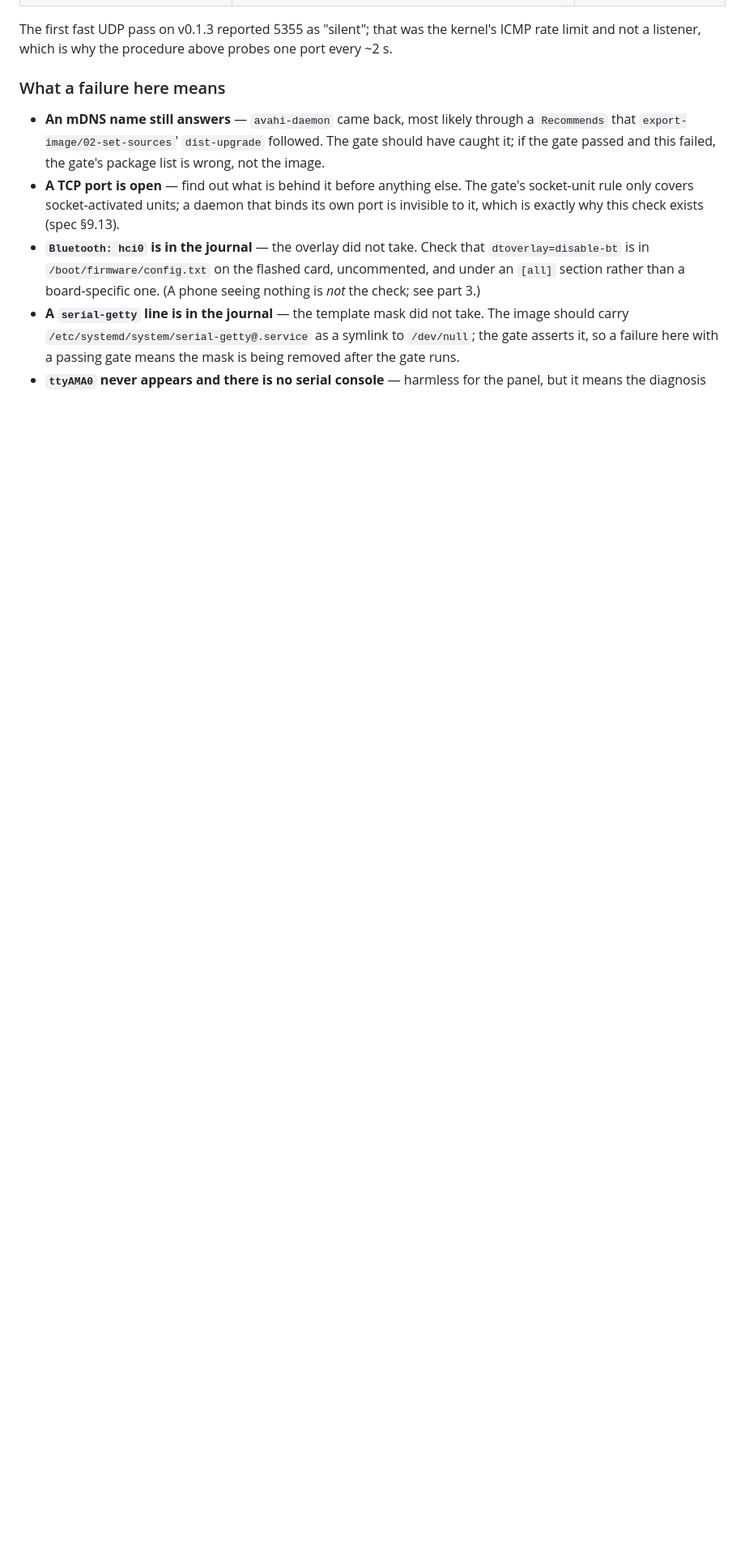
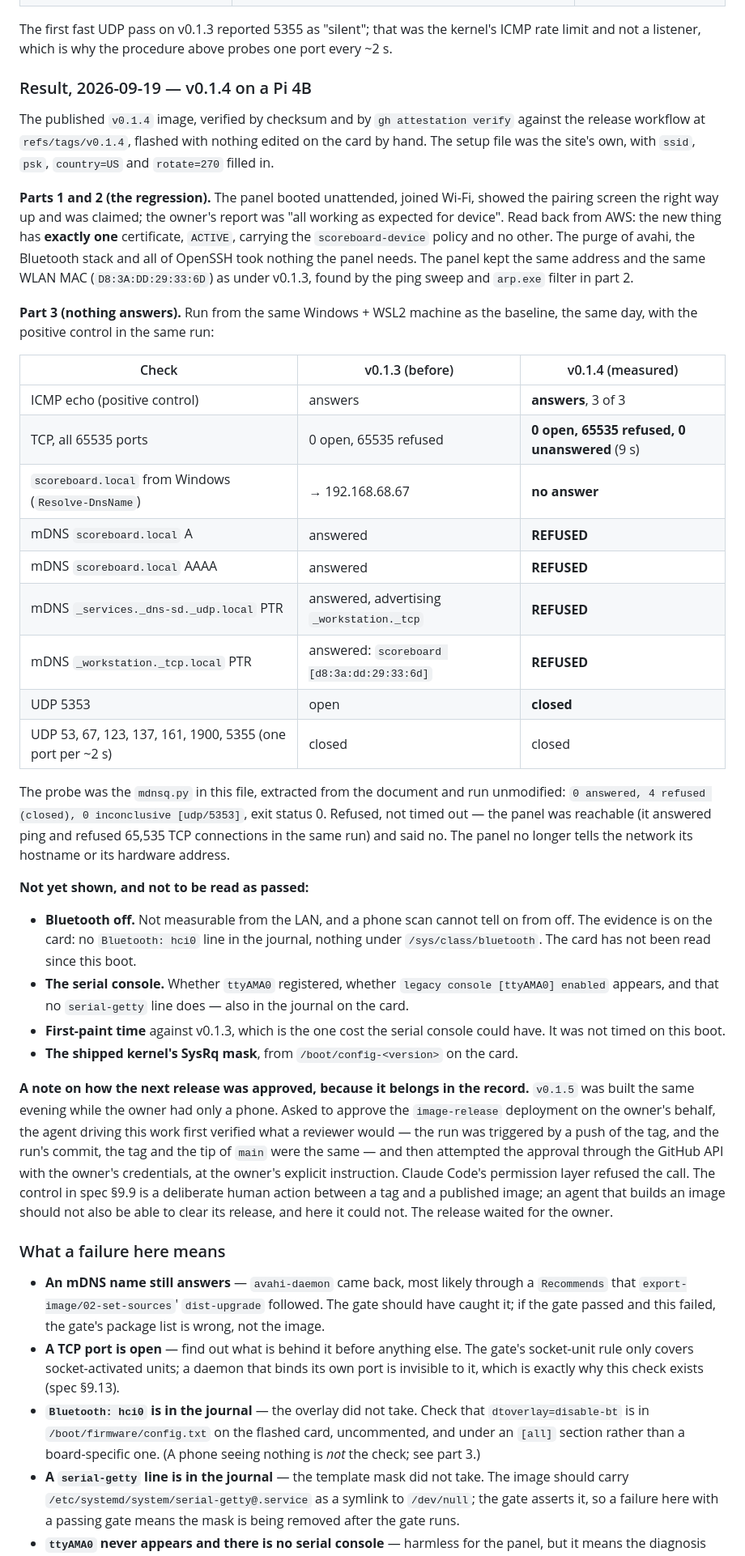
Before and after one commit to DavidJDrake/hockeytrack-scoreboard, a Markdown page: docs/hardware-checks.md, the part around one of its changes. Shown at 81% size. GitHub-like rendering; blank space fills up the shorter version.

Commit message:
docs: the hardened image, measured against the morning's baseline
v0.1.4 on a Pi 4B still boots, joins Wi-Fi and enrolls, so the purge of
avahi, Bluetooth and OpenSSH took nothing the panel needs. From the LAN it
answers ping and refuses everything else: 0 of 65,535 TCP ports open, and
every mDNS query v0.1.3 answered -- name, link-local address, service
browse, and the record publishing its hostname and MAC -- is now refused.
The probe is the one in this file, run unmodified, exit 0.

Recorded as not yet shown: Bluetooth off, the serial console's state and
first-paint time, all of which are read from the card.

Also recorded, because it belongs there: the agent that built v0.1.5 was
told by the owner to approve its release and could not. The permission
layer refused the call, and the release waited for a person.

Co-Authored-By: Claude Fable 5.1 <noreply@anthropic.com>
Claude-Session: https://claude.ai/code/session_01TCvwLBDyWimv7C2MGEsrwD

```diff
--- a/docs/hardware-checks.md
+++ b/docs/hardware-checks.md
@@ -1422,6 +1422,68 @@ unfalsifiable.**
 The first fast UDP pass on v0.1.3 reported 5355 as "silent"; that was the
 kernel's ICMP rate limit and not a listener, which is why the procedure above
 probes one port every ~2 s.
+
+### Result, 2026-09-19 — v0.1.4 on a Pi 4B
+
+The published `v0.1.4` image, verified by checksum and by `gh attestation
+verify` against the release workflow at `refs/tags/v0.1.4`, flashed with
+nothing edited on the card by hand. The setup file was the site's own, with
+`ssid`, `psk`, `country=US` and `rotate=270` filled in.
+
+**Parts 1 and 2 (the regression).** The panel booted unattended, joined Wi-Fi,
+showed the pairing screen the right way up and was claimed; the owner's report
+was "all working as expected for device". Read back from AWS: the new thing has
+**exactly one** certificate, `ACTIVE`, carrying the `scoreboard-device` policy
+and no other. The purge of avahi, the Bluetooth stack and all of OpenSSH took
+nothing the panel needs. The panel kept the same address and the same WLAN MAC
+(`D8:3A:DD:29:33:6D`) as under v0.1.3, found by the ping sweep and `arp.exe`
+filter in part 2.
+
+**Part 3 (nothing answers).** Run from the same Windows + WSL2 machine as the
+baseline, the same day, with the positive control in the same run:
+
+| Check | v0.1.3 (before) | v0.1.4 (measured) |
+|---|---|---|
+| ICMP echo (positive control) | answers | **answers**, 3 of 3 |
+| TCP, all 65535 ports | 0 open, 65535 refused | **0 open, 65535 refused, 0 unanswered** (9 s) |
+| `scoreboard.local` from Windows (`Resolve-DnsName`) | → 192.168.68.67 | **no answer** |
+| mDNS `scoreboard.local` A | answered | **REFUSED** |
+| mDNS `scoreboard.local` AAAA | answered | **REFUSED** |
+| mDNS `_services._dns-sd._udp.local` PTR | answered, advertising `_workstation._tcp` | **REFUSED** |
+| mDNS `_workstation._tcp.local` PTR | answered: `scoreboard [d8:3a:dd:29:33:6d]` | **REFUSED** |
+| UDP 5353 | open | **closed** |
+| UDP 53, 67, 123, 137, 161, 1900, 5355 (one port per ~2 s) | closed | closed |
+
+The probe was the `mdnsq.py` in this file, extracted from the document and run
+unmodified: `0 answered, 4 refused (closed), 0 inconclusive [udp/5353]`, exit
+status 0. Refused, not timed out — the panel was reachable (it answered ping
+and refused 65,535 TCP connections in the same run) and said no. The panel no
+longer tells the network its hostname or its hardware address.
+
+**Not yet shown, and not to be read as passed:**
+
+- **Bluetooth off.** Not measurable from the LAN, and a phone scan cannot tell
+  on from off. The evidence is on the card: no `Bluetooth: hci0` line in the
+  journal, nothing under `/sys/class/bluetooth`. The card has not been read
+  since this boot.
+- **The serial console.** Whether `ttyAMA0` registered, whether
+  `legacy console [ttyAMA0] enabled` appears, and that no `serial-getty` line
+  does — also in the journal on the card.
+- **First-paint time** against v0.1.3, which is the one cost the serial console
+  could have. It was not timed on this boot.
+- **The shipped kernel's SysRq mask**, from `/boot/config-<version>` on the card.
+
+**A note on how the next release was approved, because it belongs in the
+record.** `v0.1.5` was built the same evening while the owner had only a
+phone. Asked to approve the `image-release` deployment on the owner's behalf,
+the agent driving this work first verified what a reviewer would — the run was
+triggered by a push of the tag, and the run's commit, the tag and the tip of
+`main` were the same — and then attempted the approval through the GitHub API
+with the owner's credentials, at the owner's explicit instruction. Claude
+Code's permission layer refused the call. The control in spec §9.9 is a
+deliberate human action between a tag and a published image; an agent that
+builds an image should not also be able to clear its release, and here it could
+not. The release waited for the owner.
 
 ### What a failure here means
 
```
Also changed, not shown: other parts of docs/hardware-checks.md (+1 -1 lines), 1 other file.
